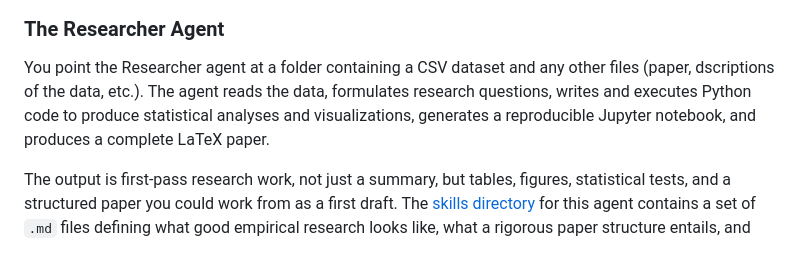
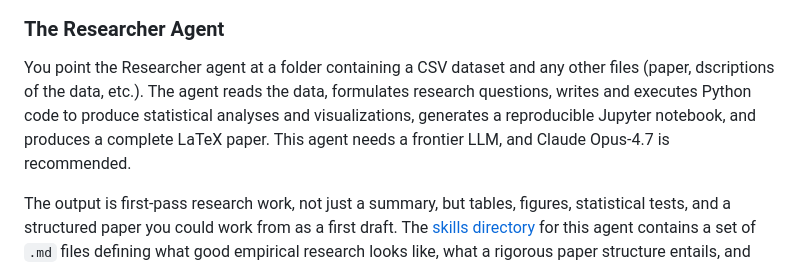
Before and after one commit to srdas/jupyter-ai-quickagent, a Markdown page: BLOG.md, the part around the change. Drawn GitHub-style.

```diff
--- a/BLOG.md
+++ b/BLOG.md
@@ -91,7 +91,7 @@ The result is an agent that generates exam questions aligned to those criteria.
 
 ### The Researcher Agent
 
-You point the Researcher agent at a folder containing a CSV dataset and any other files (paper, dscriptions of the data, etc.). The agent reads the data, formulates research questions, writes and executes Python code to produce statistical analyses and visualizations, generates a reproducible Jupyter notebook, and produces a complete LaTeX paper.
+You point the Researcher agent at a folder containing a CSV dataset and any other files (paper, dscriptions of the data, etc.). The agent reads the data, formulates research questions, writes and executes Python code to produce statistical analyses and visualizations, generates a reproducible Jupyter notebook, and produces a complete LaTeX paper. This agent needs a frontier LLM, and Claude Opus-4.7 is recommended.
 
 The output is first-pass research work, not just a summary, but tables, figures, statistical tests, and a structured paper you could work from as a first draft. The [skills directory](https://github.com/srdas/skill-collection/tree/main/researcher/skills) for this agent contains a set of `.md` files defining what good empirical research looks like, what a rigorous paper structure entails, and how to handle common data quality issues. The agent consults all of it and prepares the outputs, leveraging Jupyter notebooks to provide fully reproducible results.
 
```
